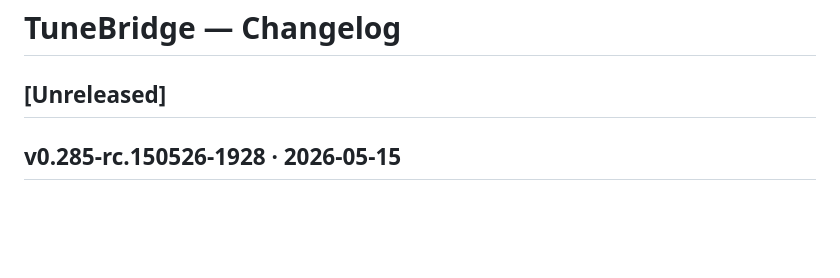
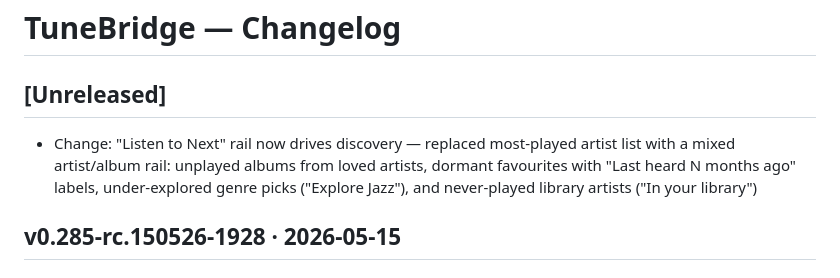
Before and after one commit to hashansr/tunebridge, a Markdown page: CHANGELOG.md, the part around the change. Drawn GitHub-style; blank space fills up the shorter version.

Commit message:
Update CHANGELOG for Listen to Next redesign
Co-Authored-By: Claude Sonnet 4.6 <noreply@anthropic.com>

```diff
--- a/CHANGELOG.md
+++ b/CHANGELOG.md
@@ -3,6 +3,7 @@
 ## [Unreleased]
 <!-- Claude Code: add entries here as changes are made during development -->
 <!-- Format: `- Fix:` / `- Add:` / `- Change:` / `- Remove:` -->
+- Change: "Listen to Next" rail now drives discovery — replaced most-played artist list with a mixed artist/album rail: unplayed albums from loved artists, dormant favourites with "Last heard N months ago" labels, under-explored genre picks ("Explore Jazz"), and never-played library artists ("In your library")
 
 ## v0.285-rc.150526-1928 · 2026-05-15
 
```
